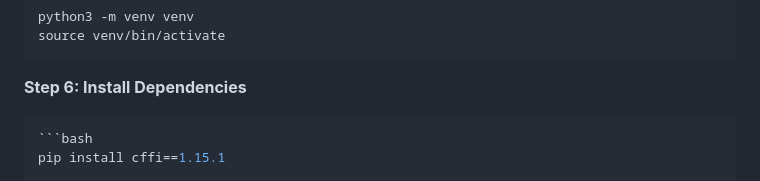
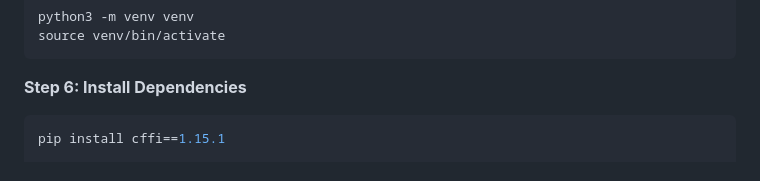
Before and after one commit to didin8080/Class-manager, a Markdown page: README.md, the part around the change. GitHub-like rendering.

Commit message:
Class Manager project by Didin PG

````diff
--- a/README.md
+++ b/README.md
@@ -133,7 +133,6 @@ source venv/bin/activate
 **Step 6: Install Dependencies**
 
 
-```bash
 ```bash
 pip install cffi==1.15.1
 
````
